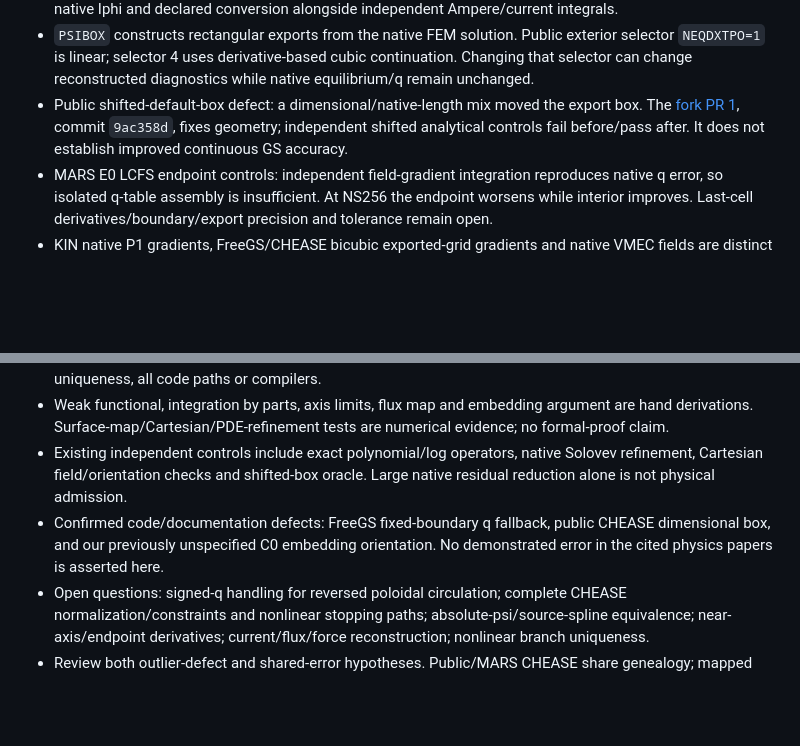
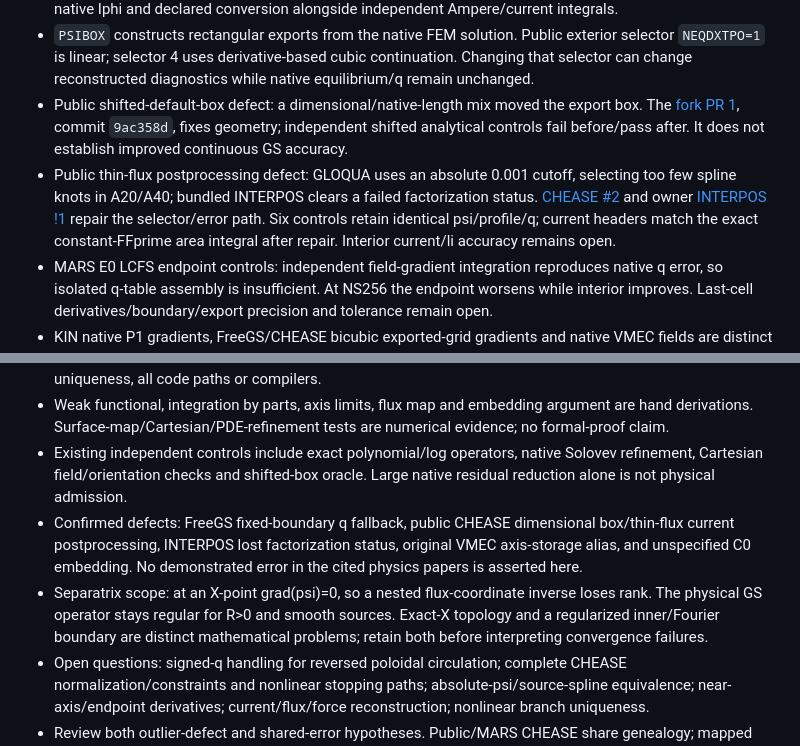
Before and after one commit to itpplasma/writeups, a Markdown page: theory/gs_solver_source_correspondence.md, 2 parts joined by grey strips. Drawn GitHub-style; blank space fills up the shorter version.

```diff
--- a/theory/gs_solver_source_correspondence.md
+++ b/theory/gs_solver_source_correspondence.md
@@ -61,6 +61,7 @@
 - Current-source and surface-integral paths in `CURENT`, `SETUPB`, `SURFACE` have been inspected. A complete SI current normalization/output correspondence for every export mode has not been proved; use per-run native Iphi and declared conversion alongside independent Ampere/current integrals.
 - `PSIBOX` constructs rectangular exports from the native FEM solution. Public exterior selector `NEQDXTPO=1` is linear; selector 4 uses derivative-based cubic continuation. Changing that selector can change reconstructed diagnostics while native equilibrium/q remain unchanged.
 - Public shifted-default-box defect: a dimensional/native-length mix moved the export box. The [fork PR 1](https://github.com/itpplasma/chease/pull/1), commit `9ac358d`, fixes geometry; independent shifted analytical controls fail before/pass after. It does not establish improved continuous GS accuracy.
+- Public thin-flux postprocessing defect: GLOQUA uses an absolute 0.001 cutoff, selecting too few spline knots in A20/A40; bundled INTERPOS clears a failed factorization status. [CHEASE #2](https://github.com/itpplasma/chease/pull/2) and owner [INTERPOS !1](https://gitlab.tugraz.at/plasma/libs/interpos/-/merge_requests/1) repair the selector/error path. Six controls retain identical psi/profile/q; current headers match the exact constant-FFprime area integral after repair. Interior current/li accuracy remains open.
 - MARS E0 LCFS endpoint controls: independent field-gradient integration reproduces native q error, so isolated q-table assembly is insufficient. At NS256 the endpoint worsens while interior improves. Last-cell derivatives/boundary/export precision and tolerance remain open.
 - KIN native P1 gradients, FreeGS/CHEASE bicubic exported-grid gradients and native VMEC fields are distinct representations. Common-point error is neither truth-relative error nor a substitute for each code's mesh/boundary convergence.
 
@@ -84,7 +85,8 @@
 - Eight registered native FortSym identities use exact zero decisions under nonzero-denominator/domain assumptions. They prove the selected algebraic identities, not weak-form boundary arguments, existence, uniqueness, all code paths or compilers.
 - Weak functional, integration by parts, axis limits, flux map and embedding argument are hand derivations. Surface-map/Cartesian/PDE-refinement tests are numerical evidence; no formal-proof claim.
 - Existing independent controls include exact polynomial/log operators, native Solovev refinement, Cartesian field/orientation checks and shifted-box oracle. Large native residual reduction alone is not physical admission.
-- Confirmed code/documentation defects: FreeGS fixed-boundary q fallback, public CHEASE dimensional box, and our previously unspecified C0 embedding orientation. No demonstrated error in the cited physics papers is asserted here.
+- Confirmed defects: FreeGS fixed-boundary q fallback, public CHEASE dimensional box/thin-flux current postprocessing, INTERPOS lost factorization status, original VMEC axis-storage alias, and unspecified C0 embedding. No demonstrated error in the cited physics papers is asserted here.
+- Separatrix scope: at an X-point grad(psi)=0, so a nested flux-coordinate inverse loses rank. The physical GS operator stays regular for R>0 and smooth sources. Exact-X topology and a regularized inner/Fourier boundary are distinct mathematical problems; retain both before interpreting convergence failures.
 - Open questions: signed-q handling for reversed poloidal circulation; complete CHEASE normalization/constraints and nonlinear stopping paths; absolute-psi/source-spline equivalence; near-axis/endpoint derivatives; current/flux/force reconstruction; nonlinear branch uniqueness.
 - Review both outlier-defect and shared-error hypotheses. Public/MARS CHEASE share genealogy; mapped VMEC profiles share source reconstruction; matching p/F laws share input assumptions. Count independent operators/oracles, not agreeing votes. Closure belongs to TC24 ERRATA.
 
```
Also changed, not shown: PLAN.md (+5 -1 lines), theory/vmec2000_equilibrium_source_correspondence.md (+9 -2 lines).
